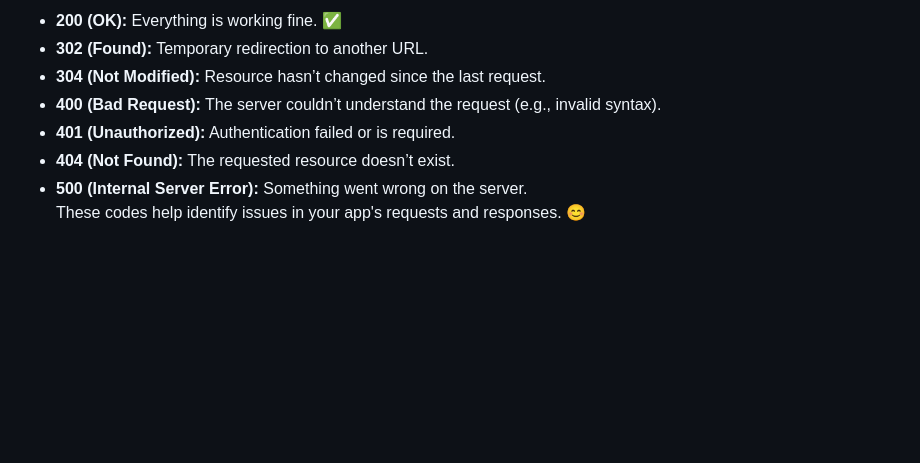
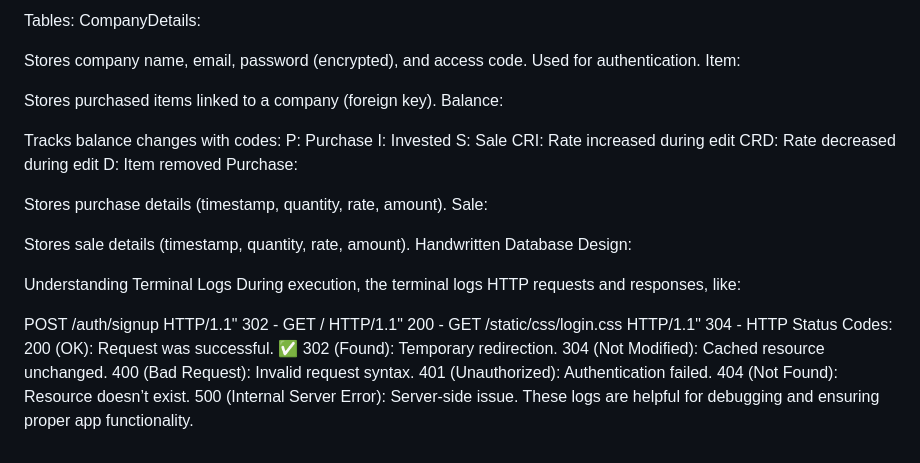
Before and after one commit to SSAKTHIVELMURUGAN/NammaKadai, a Markdown page: README.md, the part around the change printed below. Rendered like a GitHub page; blank space fills up the shorter version.

```diff
--- a/README.md
+++ b/README.md
@@ -109,9 +95,41 @@ these show as request and response about of HTTPS
 
-- **200 (OK):** Everything is working fine. ✅
-- **302 (Found):** Temporary redirection to another URL.
-- **304 (Not Modified):** Resource hasn’t changed since the last request.
-- **400 (Bad Request):** The server couldn’t understand the request (e.g., invalid syntax).
-- **401 (Unauthorized):** Authentication failed or is required.
-- **404 (Not Found):** The requested resource doesn’t exist.
-- **500 (Internal Server Error):** Something went wrong on the server.
-These codes help identify issues in your app's requests and responses. 😊
+Tables:
+CompanyDetails:
+
+Stores company name, email, password (encrypted), and access code.
+Used for authentication.
+Item:
+
+Stores purchased items linked to a company (foreign key).
+Balance:
+
+Tracks balance changes with codes:
+P: Purchase
+I: Invested
+S: Sale
+CRI: Rate increased during edit
+CRD: Rate decreased during edit
+D: Item removed
+Purchase:
+
+Stores purchase details (timestamp, quantity, rate, amount).
+Sale:
+
+Stores sale details (timestamp, quantity, rate, amount).
+Handwritten Database Design:
+
+Understanding Terminal Logs
+During execution, the terminal logs HTTP requests and responses, like:
+
+POST /auth/signup HTTP/1.1" 302 -
+GET / HTTP/1.1" 200 -
+GET /static/css/login.css HTTP/1.1" 304 -
+HTTP Status Codes:
+200 (OK): Request was successful. ✅
+302 (Found): Temporary redirection.
+304 (Not Modified): Cached resource unchanged.
+400 (Bad Request): Invalid request syntax.
+401 (Unauthorized): Authentication failed.
+404 (Not Found): Resource doesn’t exist.
+500 (Internal Server Error): Server-side issue.
+These logs are helpful for debugging and ensuring proper app functionality.
```
Also changed, not shown: other parts of README.md (+66 -80 lines).
